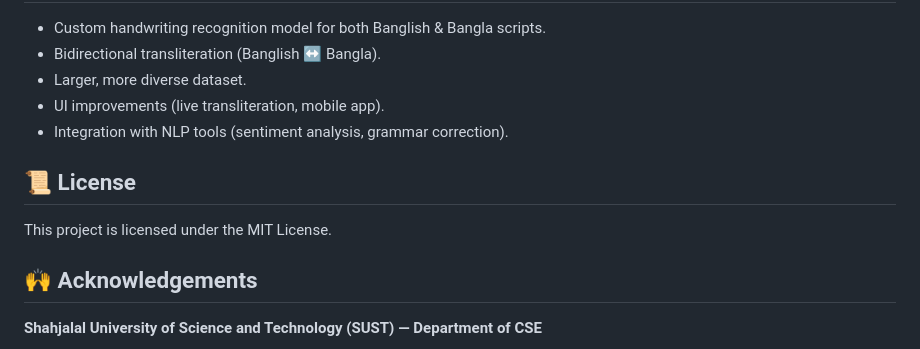
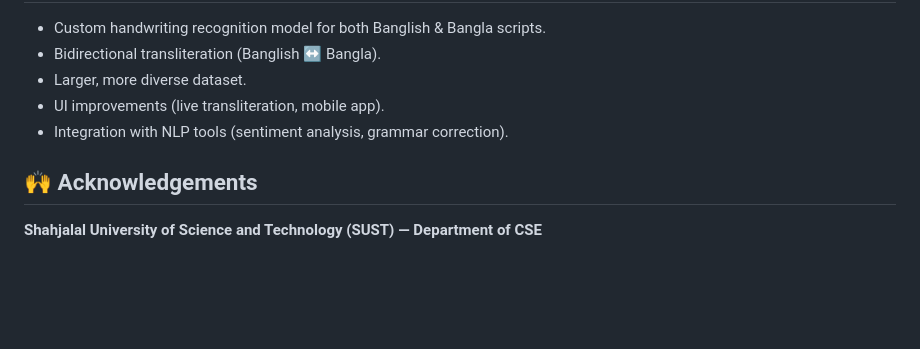
Before and after one commit to sayad-siam/banglish-bangla-transformer, a Markdown page: README.md, the part around the change. Drawn GitHub-style; blank space fills up the shorter version.

```diff
--- a/README.md
+++ b/README.md
@@ -94,10 +94,6 @@ python app.py
 - UI improvements (live transliteration, mobile app).
 - Integration with NLP tools (sentiment analysis, grammar correction).
 
-## 📜 License
-
-This project is licensed under the MIT License.
-
 ## 🙌 Acknowledgements
 
 **Shahjalal University of Science and Technology (SUST) — Department of CSE**
```
